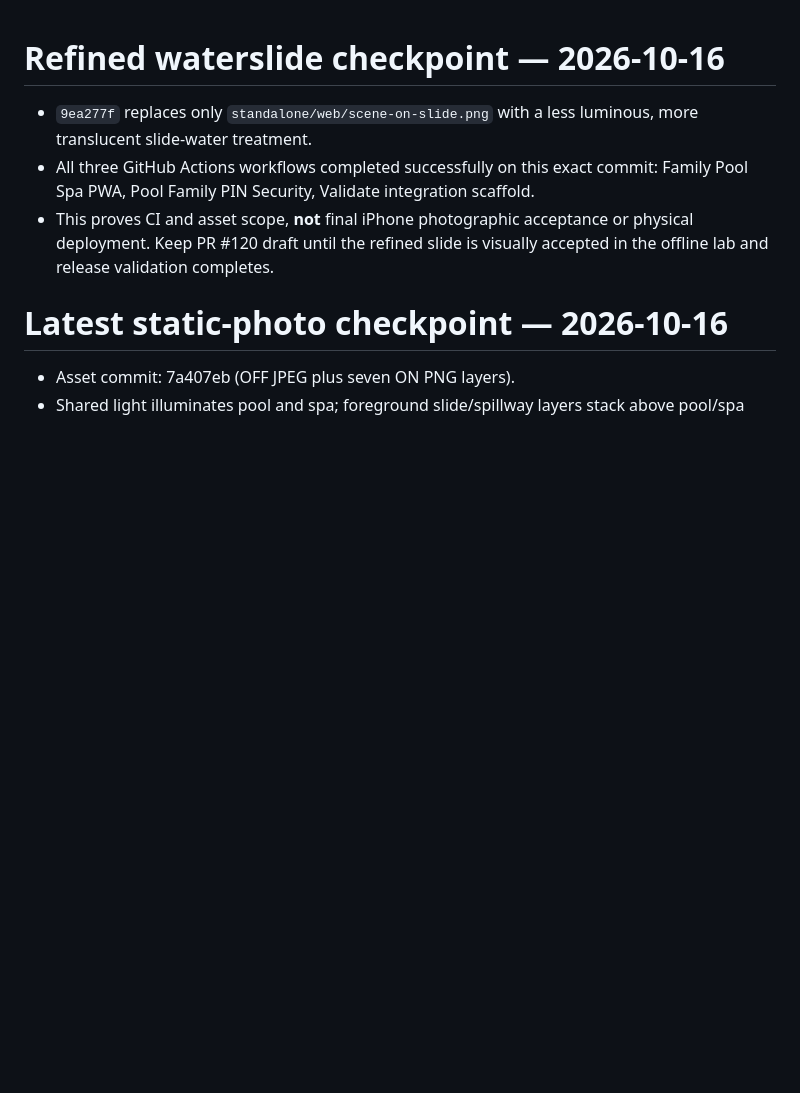
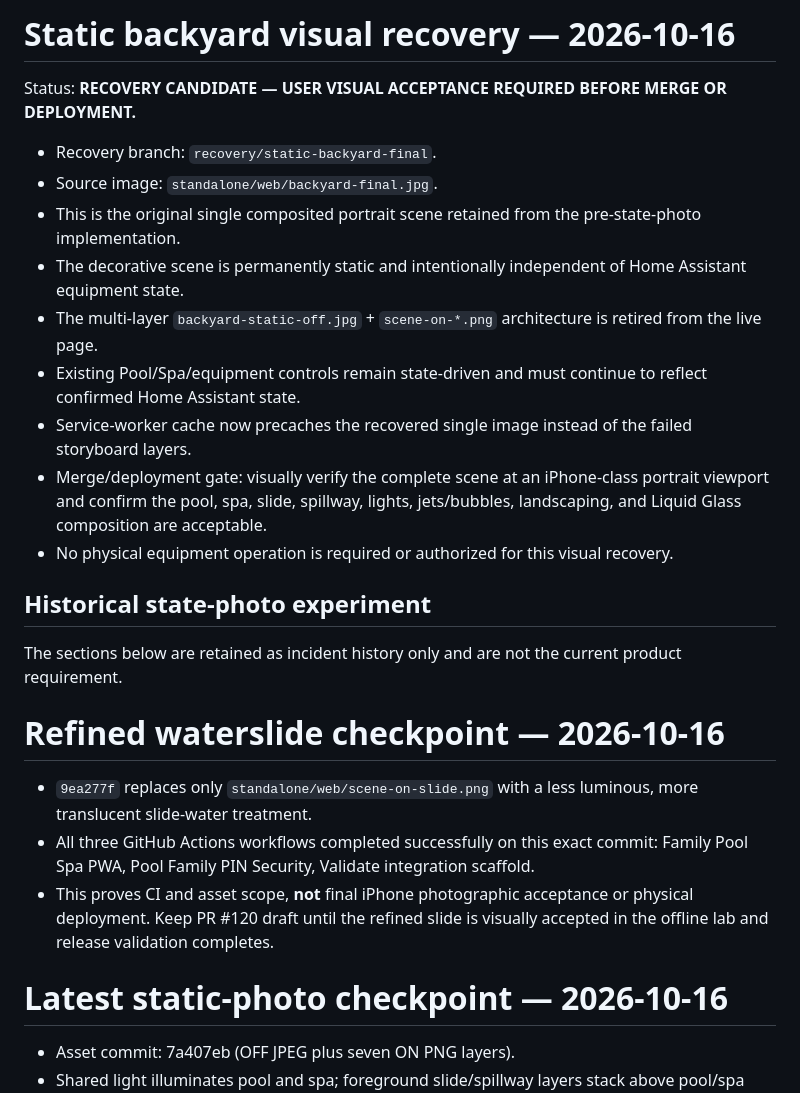
Before and after one commit to davidabuch/Home-assistant-intellicenter, a Markdown page: standalone/SCENE_ACCEPTANCE.md, the part around the change. Rendered like a GitHub page; blank space fills up the shorter version.

Commit message:
Record static backyard recovery acceptance gate

```diff
--- a/standalone/SCENE_ACCEPTANCE.md
+++ b/standalone/SCENE_ACCEPTANCE.md
@@ -1,3 +1,21 @@
+# Static backyard visual recovery — 2026-10-16
+
+Status: **RECOVERY CANDIDATE — USER VISUAL ACCEPTANCE REQUIRED BEFORE MERGE OR DEPLOYMENT.**
+
+- Recovery branch: `recovery/static-backyard-final`.
+- Source image: `standalone/web/backyard-final.jpg`.
+- This is the original single composited portrait scene retained from the pre-state-photo implementation.
+- The decorative scene is permanently static and intentionally independent of Home Assistant equipment state.
+- The multi-layer `backyard-static-off.jpg` + `scene-on-*.png` architecture is retired from the live page.
+- Existing Pool/Spa/equipment controls remain state-driven and must continue to reflect confirmed Home Assistant state.
+- Service-worker cache now precaches the recovered single image instead of the failed storyboard layers.
+- Merge/deployment gate: visually verify the complete scene at an iPhone-class portrait viewport and confirm the pool, spa, slide, spillway, lights, jets/bubbles, landscaping, and Liquid Glass composition are acceptable.
+- No physical equipment operation is required or authorized for this visual recovery.
+
+## Historical state-photo experiment
+
+The sections below are retained as incident history only and are not the current product requirement.
+
 # Refined waterslide checkpoint — 2026-10-16
 
 - `9ea277f` replaces only `standalone/web/scene-on-slide.png` with a less luminous, more translucent slide-water treatment.
```
